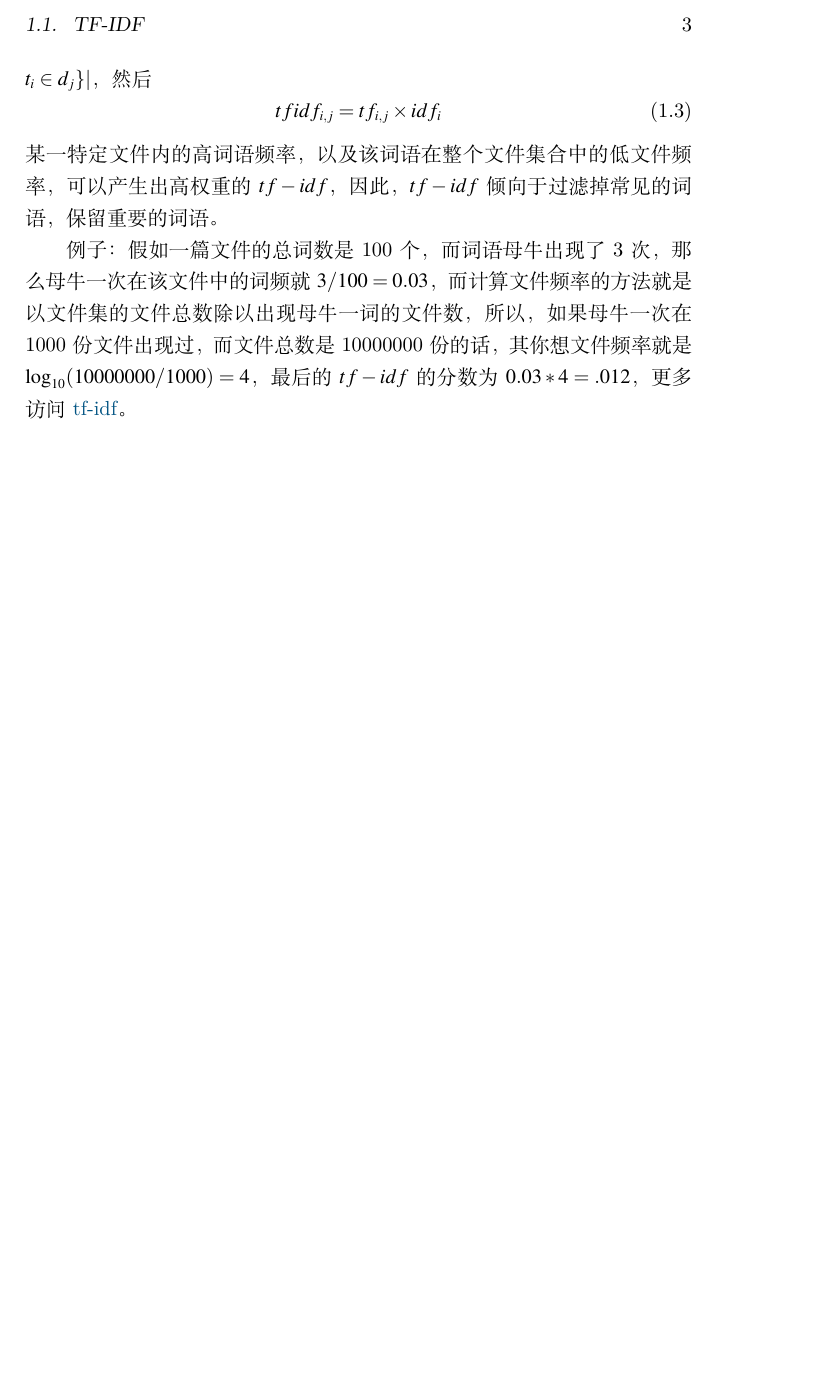
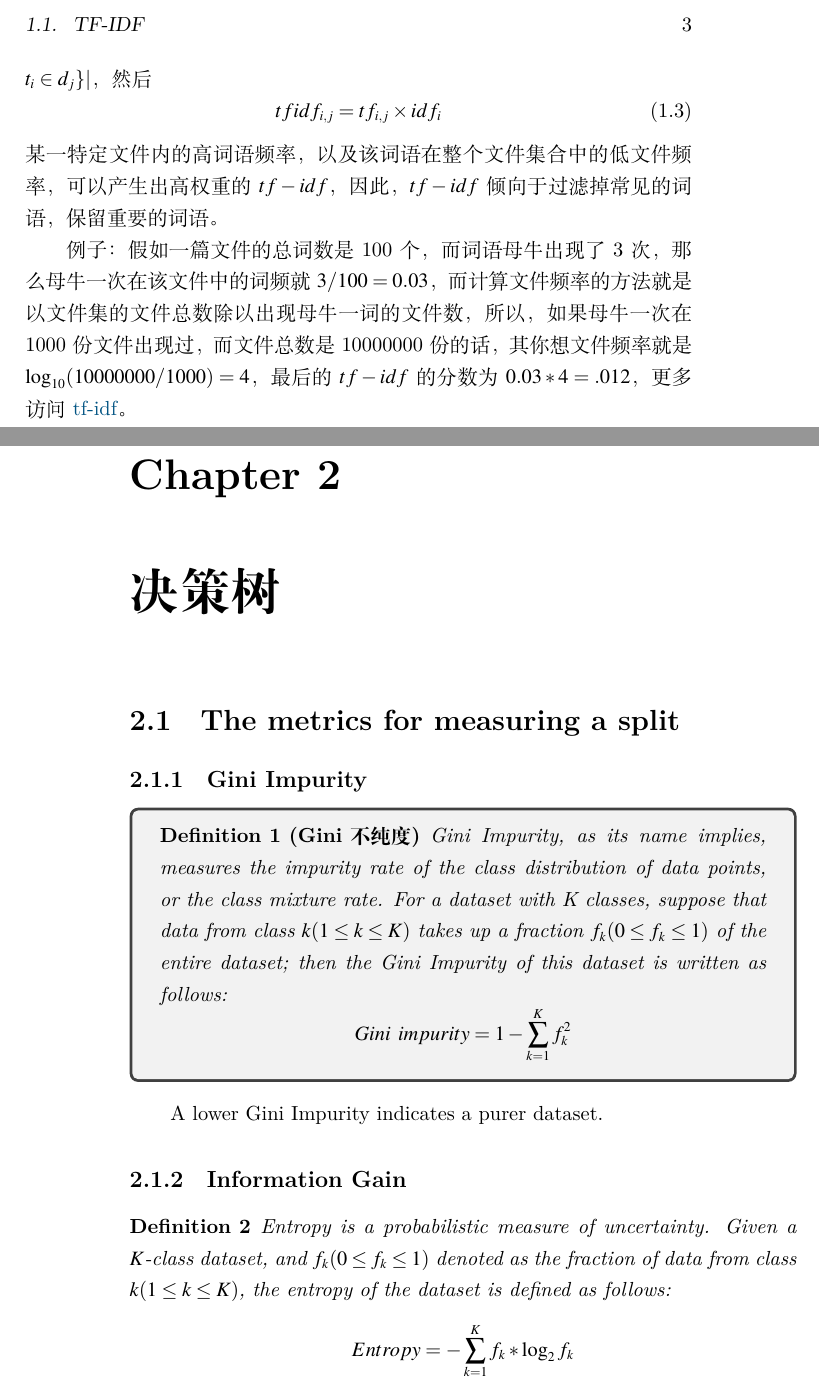
Before and after one commit to JPL-JUNO/Machine-Learning-Terminology, a LaTeX book (Main.tex, which reads Tex/Machine Learning/decision_tree.tex, preamble.tex): part of page 3 of 3 before the commit and two parts of pages 3 and 4 of 5 after it, the two joined at a grey line, cut so that both start at the same text, the shorter picture padded with empty space. Compiled offline with XeLaTeX.

Commit message:
gini impurity and information gain

```diff
--- /dev/null
+++ b/Tex/Machine Learning/decision_tree.tex
@@ -0,0 +1,15 @@
+\chapter{决策树\label{dt}}
+\section{The metrics for measuring a split}
+\subsection{Gini Impurity}
+\begin{tcolorbox}
+    \begin{definition}[Gini不纯度]
+        Gini Impurity, as its name implies, measures the impurity rate of the class distribution of data points, or the class mixture rate. For a dataset with K classes, suppose that data from class $k(1 \leq k \leq K)$ takes up a fraction $f_k(0 \leq f_k \leq 1)$ of the entire dataset; then the Gini Impurity of this dataset is written as follows:
+        $$Gini~impurity=1-\sum_{k=1}^Kf_k^2$$
+    \end{definition}
+\end{tcolorbox}
+A lower Gini Impurity indicates a purer dataset.
+
+\subsection{Information Gain}
+\begin{definition}
+    Entropy is a probabilistic measure of uncertainty. Given a $K$-class dataset, and $f_k (0 \leq f_k \leq 1)$ denoted as the fraction of data from class $k (1 \leq k \leq K)$, the entropy of the dataset is defined as follows:
+    $$Entropy = -\sum_{k=1}^Kf_k*\log_2f_k$$
--- a/preamble.tex
+++ b/preamble.tex
@@ -1,9 +1,12 @@
 \usepackage{mathptmx}
 \usepackage{ctex}
 \usepackage{amsmath, amssymb}
+\newtheorem{definition}{Definition}
 \usepackage{xcolor}
 \newcommand\cbox[1]{\colorbox{orange!90!black}{#1}}
 \definecolor{SWJTU}{HTML}{025483}
+\usepackage{tcolorbox}
+\tcbuselibrary{breakable}
 \usepackage{hyperref}
 \hypersetup{
     colorlinks=true,
```
Also changed, not shown: Main.tex (+1 -0 lines), Codes/Machine Learning/Gini_impurity.py (added), Main.pdf, Tex/Machine Learning/decision_tree.tex (14 more changed lines), 1 other file.
